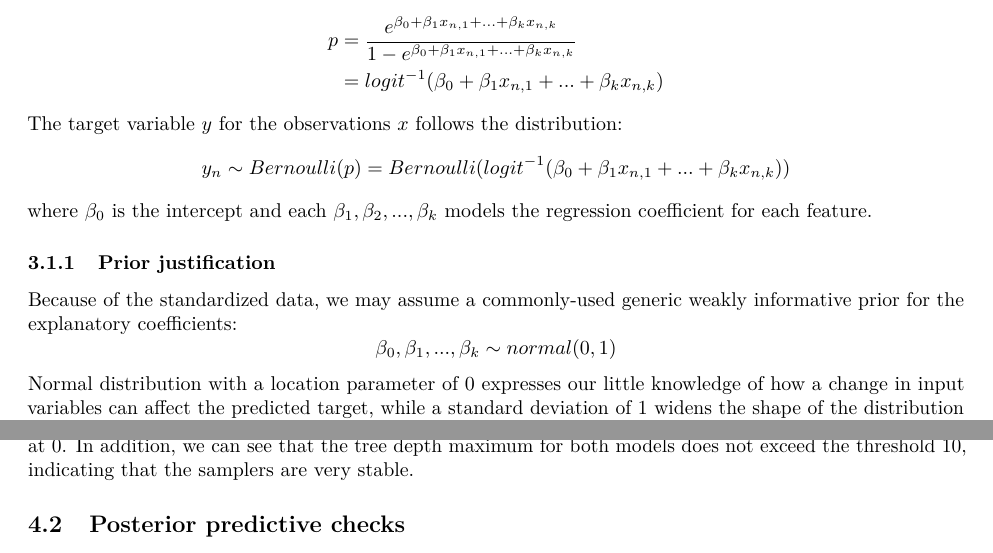
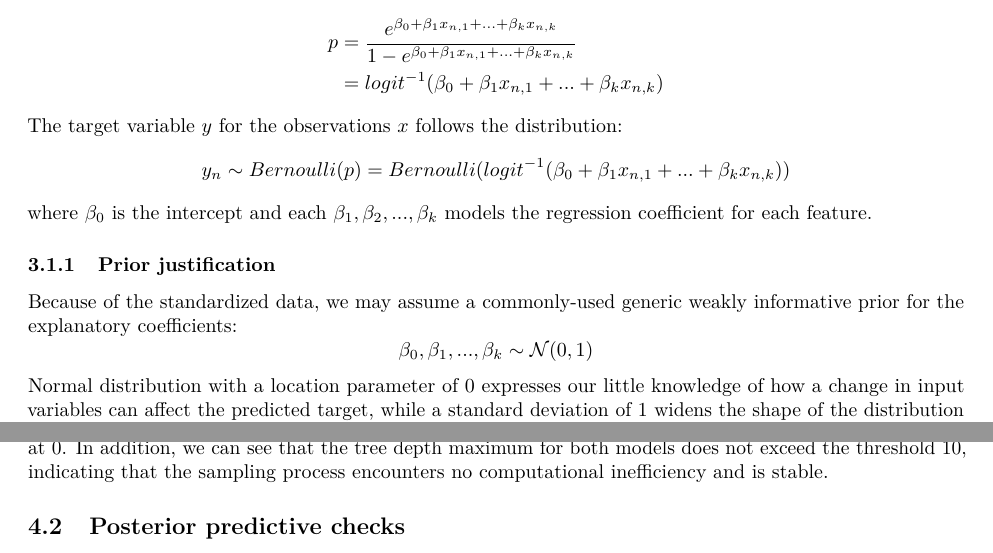
Before and after one commit to Hungreeee/Credit-Risk-Analysis, an R Markdown document (Project_Report.Rmd): two parts of pages 5 and 9 of 12, joined at a grey line, cut so that both start at the same text. Rendered offline with R 4.5, knitr and Pandoc, then LaTeX, with nearby package versions; some code elsewhere in the file could not run offline.

Commit message:
Final dix

````diff
--- a/Project_Report.Rmd
+++ b/Project_Report.Rmd
@@ -219,7 +219,7 @@ where $\beta_0$ is the intercept and each $\beta_1,\beta_2,..., \beta_k$ models
 ### Prior justification
 Because of the standardized data, we may assume a commonly-used generic weakly informative prior for the explanatory coefficients:
 $$
-\beta_0, \beta_1,...,\beta_k \sim normal(0, 1)
+\beta_0, \beta_1,...,\beta_k \sim \mathcal{N}(0, 1)
 $$
 Normal distribution with a location parameter of 0 expresses our little knowledge of how a change in input variables can affect the predicted target, while a standard deviation of 1 widens the shape of the distribution so that it, softly concentrates below the scale, which is weakly informative enough for our standardized data.
 
@@ -398,7 +400,7 @@ Hierarchical model:
 ```{r}
 summary(do.call(rbind, get_sampler_params(hierarchical_fit, inc_warmup=FALSE)))
 ```
-The NUTS sampler from both models encountered no divergences, as all the divergent statistics remain at 0. In addition, we can see that the tree depth maximum for both models does not exceed the threshold 10, indicating that the samplers are very stable.
+The NUTS sampler from both models encountered no divergences, as all the divergent statistics remain at 0. In addition, we can see that the tree depth maximum for both models does not exceed the threshold 10, indicating that the sampling process encounters no computational inefficiency and is stable.
 
 ## Posterior predictive checks
 ```{r, warning=FALSE, message=FALSE, results='hide', echo=FALSE, out.width='70%', fig.align='center'}
````
Also changed, not shown: Project_Report.pdf, Project_Report.Rmd (18 more changed lines), 2 other files.
